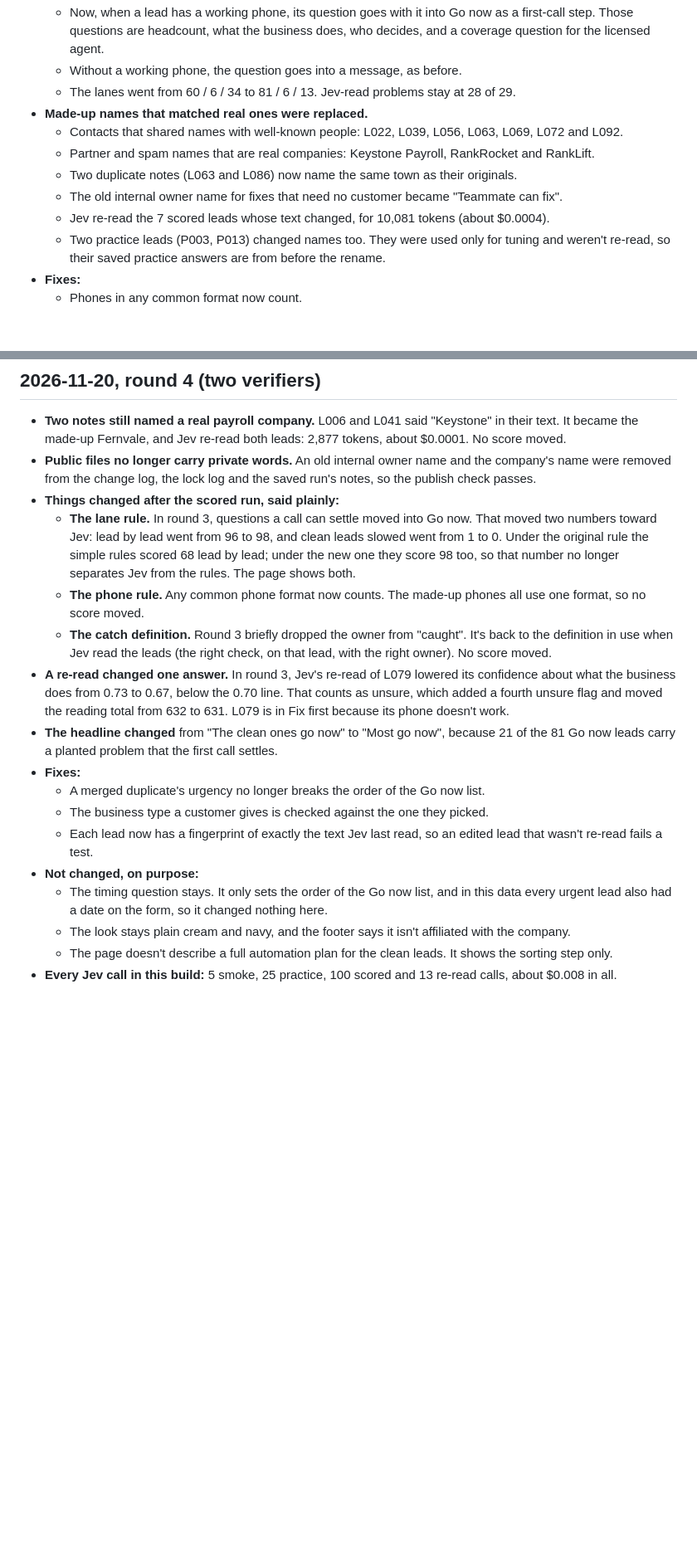
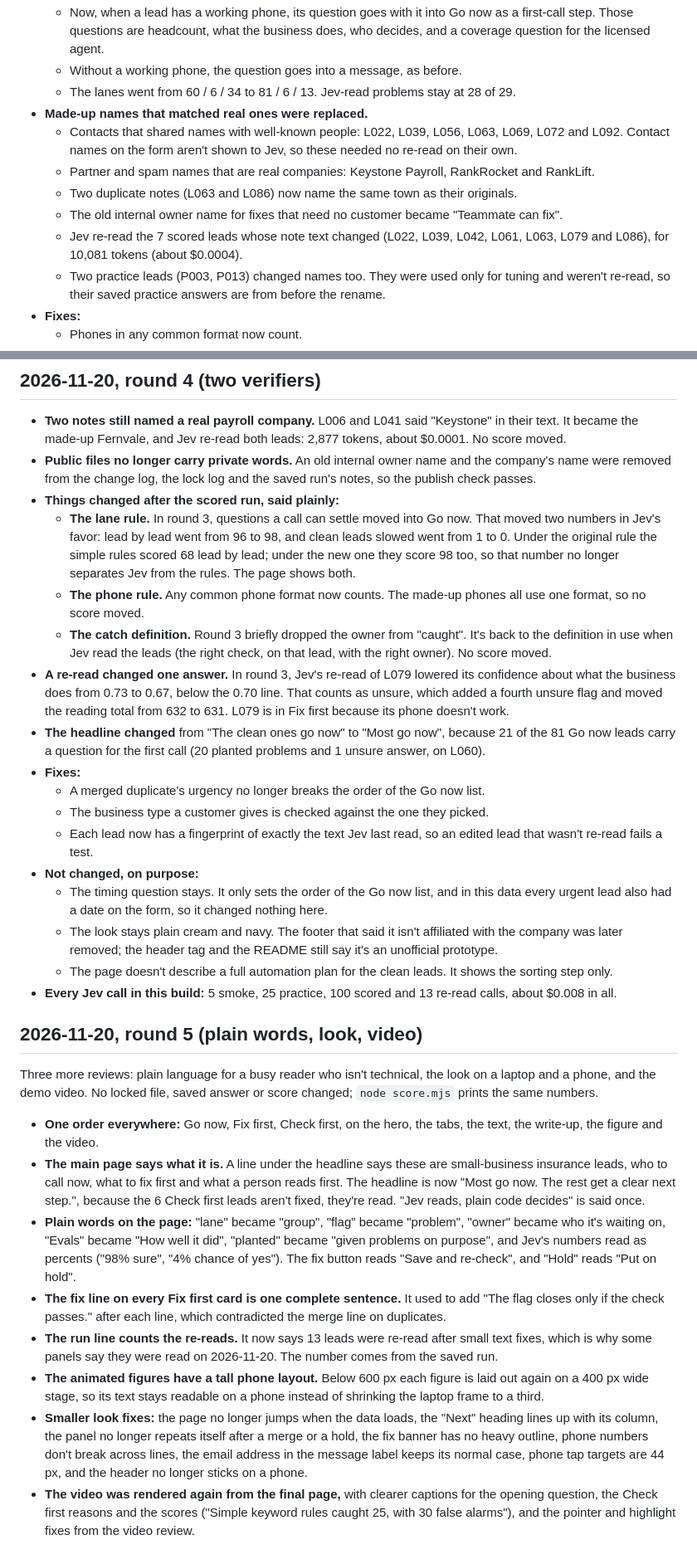
Before and after one commit to Duckky153/every-lead, a Markdown page: CHANGES.md, 2 parts joined by grey strips. Shown at 83% size. Drawn GitHub-style; blank space fills up the shorter version.

```diff
--- a/CHANGES.md
+++ b/CHANGES.md
@@ -65,11 +65,11 @@ Five more reviewers each looked at one area: operations, AI engineering, truth a
   - Without a working phone, the question goes into a message, as before.
   - The lanes went from 60 / 6 / 34 to 81 / 6 / 13. Jev-read problems stay at 28 of 29.
 - **Made-up names that matched real ones were replaced.**
-  - Contacts that shared names with well-known people: L022, L039, L056, L063, L069, L072 and L092.
+  - Contacts that shared names with well-known people: L022, L039, L056, L063, L069, L072 and L092. Contact names on the form aren't shown to Jev, so these needed no re-read on their own.
   - Partner and spam names that are real companies: Keystone Payroll, RankRocket and RankLift.
   - Two duplicate notes (L063 and L086) now name the same town as their originals.
   - The old internal owner name for fixes that need no customer became "Teammate can fix".
-  - Jev re-read the 7 scored leads whose text changed, for 10,081 tokens (about $0.0004).
+  - Jev re-read the 7 scored leads whose note text changed (L022, L039, L042, L061, L063, L079 and L086), for 10,081 tokens (about $0.0004).
   - Two practice leads (P003, P013) changed names too. They were used only for tuning and weren't re-read, so their saved practice answers are from before the rename.
 - **Fixes:**
   - Phones in any common format now count.
@@ -100,17 +100,30 @@ Five more reviewers each looked at one area: operations, AI engineering, truth a
 - **Two notes still named a real payroll company.** L006 and L041 said "Keystone" in their text. It became the made-up Fernvale, and Jev re-read both leads: 2,877 tokens, about $0.0001. No score moved.
 - **Public files no longer carry private words.** An old internal owner name and the company's name were removed from the change log, the lock log and the saved run's notes, so the publish check passes.
 - **Things changed after the scored run, said plainly:**
-  - **The lane rule.** In round 3, questions a call can settle moved into Go now. That moved two numbers toward Jev: lead by lead went from 96 to 98, and clean leads slowed went from 1 to 0. Under the original rule the simple rules scored 68 lead by lead; under the new one they score 98 too, so that number no longer separates Jev from the rules. The page shows both.
+  - **The lane rule.** In round 3, questions a call can settle moved into Go now. That moved two numbers in Jev's favor: lead by lead went from 96 to 98, and clean leads slowed went from 1 to 0. Under the original rule the simple rules scored 68 lead by lead; under the new one they score 98 too, so that number no longer separates Jev from the rules. The page shows both.
   - **The phone rule.** Any common phone format now counts. The made-up phones all use one format, so no score moved.
   - **The catch definition.** Round 3 briefly dropped the owner from "caught". It's back to the definition in use when Jev read the leads (the right check, on that lead, with the right owner). No score moved.
 - **A re-read changed one answer.** In round 3, Jev's re-read of L079 lowered its confidence about what the business does from 0.73 to 0.67, below the 0.70 line. That counts as unsure, which added a fourth unsure flag and moved the reading total from 632 to 631. L079 is in Fix first because its phone doesn't work.
-- **The headline changed** from "The clean ones go now" to "Most go now", because 21 of the 81 Go now leads carry a planted problem that the first call settles.
+- **The headline changed** from "The clean ones go now" to "Most go now", because 21 of the 81 Go now leads carry a question for the first call (20 planted problems and 1 unsure answer, on L060).
 - **Fixes:**
   - A merged duplicate's urgency no longer breaks the order of the Go now list.
   - The business type a customer gives is checked against the one they picked.
   - Each lead now has a fingerprint of exactly the text Jev last read, so an edited lead that wasn't re-read fails a test.
 - **Not changed, on purpose:**
   - The timing question stays. It only sets the order of the Go now list, and in this data every urgent lead also had a date on the form, so it changed nothing here.
-  - The look stays plain cream and navy, and the footer says it isn't affiliated with the company.
+  - The look stays plain cream and navy. The footer that said it isn't affiliated with the company was later removed; the header tag and the README still say it's an unofficial prototype.
   - The page doesn't describe a full automation plan for the clean leads. It shows the sorting step only.
 - **Every Jev call in this build:** 5 smoke, 25 practice, 100 scored and 13 re-read calls, about $0.008 in all.
+
+## 2026-11-20, round 5 (plain words, look, video)
+
+Three more reviews: plain language for a busy reader who isn't technical, the look on a laptop and a phone, and the demo video. No locked file, saved answer or score changed; `node score.mjs` prints the same numbers.
+
+- **One order everywhere:** Go now, Fix first, Check first, on the hero, the tabs, the text, the write-up, the figure and the video.
+- **The main page says what it is.** A line under the headline says these are small-business insurance leads, who to call now, what to fix first and what a person reads first. The headline is now "Most go now. The rest get a clear next step.", because the 6 Check first leads aren't fixed, they're read. "Jev reads, plain code decides" is said once.
+- **Plain words on the page:** "lane" became "group", "flag" became "problem", "owner" became who it's waiting on, "Evals" became "How well it did", "planted" became "given problems on purpose", and Jev's numbers read as percents ("98% sure", "4% chance of yes"). The fix button reads "Save and re-check", and "Hold" reads "Put on hold".
+- **The fix line on every Fix first card is one complete sentence.** It used to add "The flag closes only if the check passes." after each line, which contradicted the merge line on duplicates.
+- **The run line counts the re-reads.** It now says 13 leads were re-read after small text fixes, which is why some panels say they were read on 2026-11-20. The number comes from the saved run.
+- **The animated figures have a tall phone layout.** Below 600 px each figure is laid out again on a 400 px wide stage, so its text stays readable on a phone instead of shrinking the laptop frame to a third.
+- **Smaller look fixes:** the page no longer jumps when the data loads, the "Next" heading lines up with its column, the panel no longer repeats itself after a merge or a hold, the fix banner has no heavy outline, phone numbers don't break across lines, the email address in the message label keeps its normal case, phone tap targets are 44 px, and the header no longer sticks on a phone.
+- **The video was rendered again from the final page,** with clearer captions for the opening question, the Check first reasons and the scores ("Simple keyword rules caught 25, with 30 false alarms"), and the pointer and highlight fixes from the video review.
```
Also changed, not shown: other parts of CHANGES.md (+3 -3 lines), README.md (+24 -26 lines), screenshots/page-desktop.png, screenshots/page-phone.png, screenshots/panel-fix-first.png, 11 other files.
